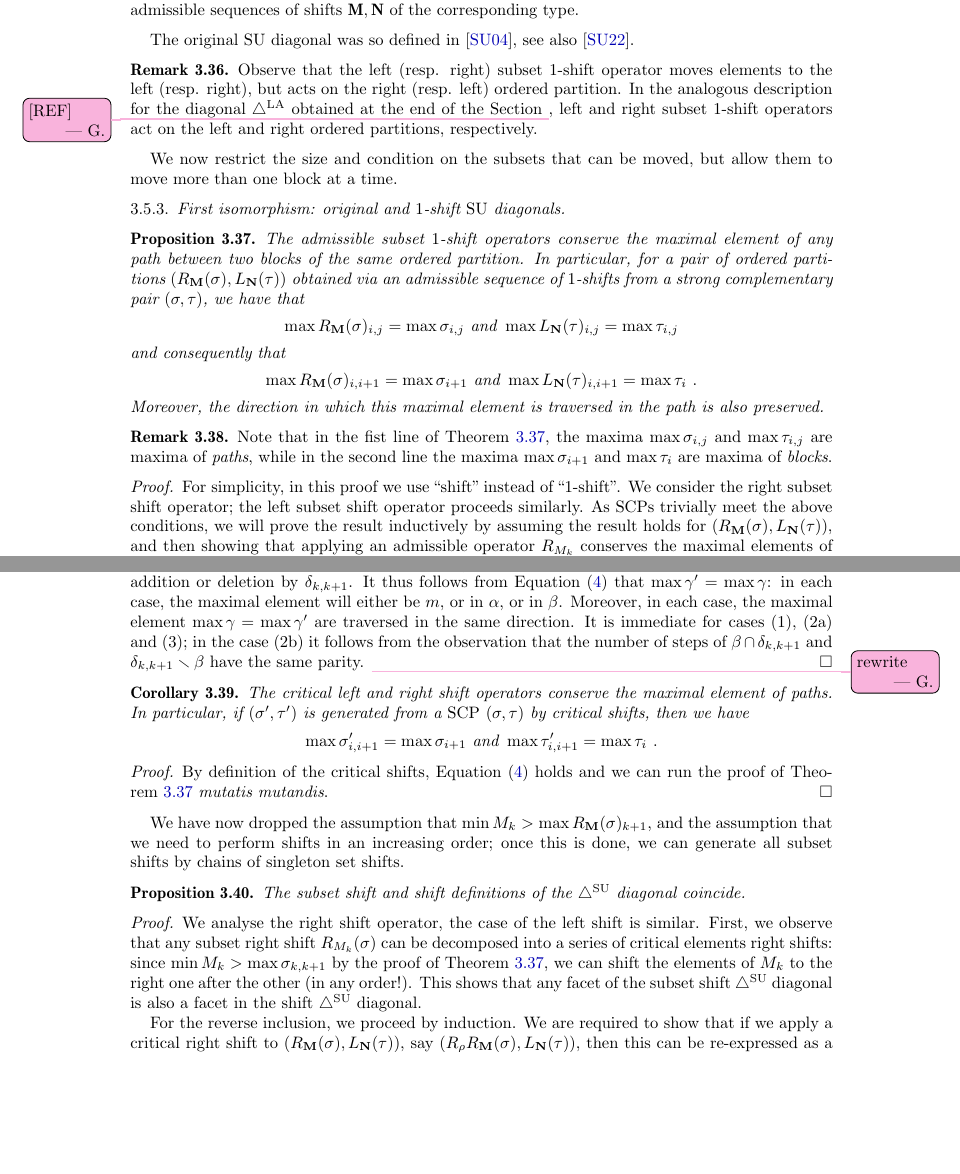
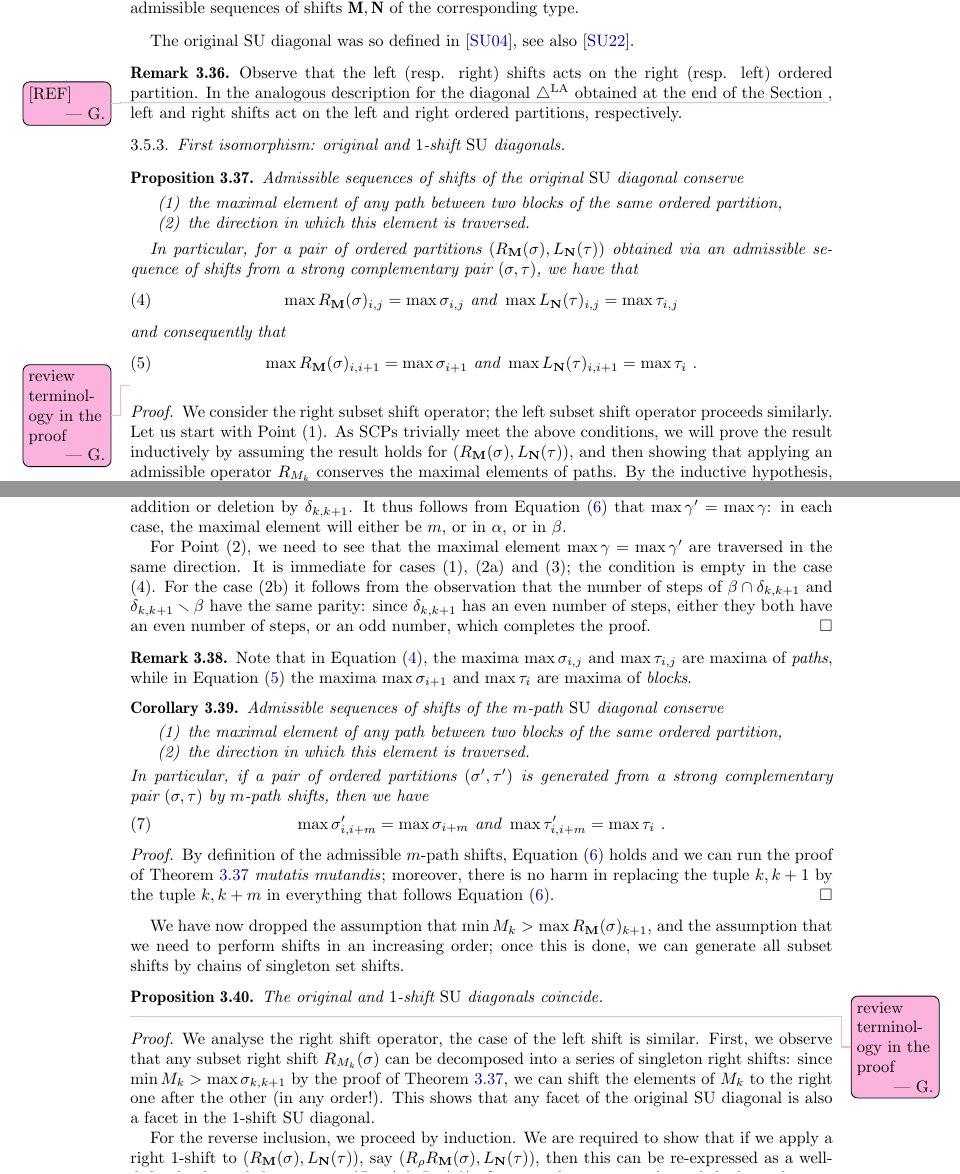
Before and after one commit to GuillaumeLaplante-Anfossi/Poissons, a LaTeX paper (paper/diagonalsPermutahedra.tex): two parts of pages 30 and 31 of 39, joined at a grey line, cut so that both start at the same text, the shorter picture padded with empty space. Compiled offline with pdfLaTeX.

Commit message:
New Section 3.5.3

```diff
--- a/paper/diagonalsPermutahedra.tex
+++ b/paper/diagonalsPermutahedra.tex
@@ -2328,11 +2328,9 @@ By convention, we declare the empty sequence of subset $1$-shift operators to be
 The original $\SU$ diagonal was so defined in \cite{SaneblidzeUmble04}, see also \cite{saneblidzeComparingDiagonalsAssociahedra2022}.
 
 \begin{remark}
-    Observe that the left (resp. right) subset $1$-shift operator moves elements to the left (resp. right), but acts on the right (resp. left) ordered partition.
-    In the analogous description for the diagonal $\LAD$ obtained at the end of the Section \Guillaume{[REF]}, left and right subset $1$-shift operators act on the left and right ordered partitions, respectively.
+    Observe that the left (resp. right) shifts acts on the right (resp. left) ordered partition.
+    In the analogous description for the diagonal $\LAD$ obtained at the end of the Section \Guillaume{[REF]}, left and right shifts act on the left and right ordered partitions, respectively.
 \end{remark}
-
-We now restrict the size and condition on the subsets that can be moved, but allow them to move more than one block at a time.
 
 %%%%
 
@@ -2340,25 +2338,29 @@ We now restrict the size and condition on the subsets that can be moved, but all
 
 \begin{proposition}
 \label{prop:SU-preserves-max}
-The admissible subset $1$-shift operators conserve the maximal element of any path between two blocks of the same ordered partition.
-In particular, for a pair of ordered partitions $(R_{\mathbf{M}}(\sigma),L_{\mathbf{N}}(\tau))$ obtained via an admissible sequence of $1$-shifts from a strong complementary pair~$(\sigma,\tau)$, we have that
-\begin{align*}
+Admissible sequences of shifts of the original $\SU$ diagonal conserve
+\begin{enumerate}
+    \item the maximal element of any path between two blocks of the same ordered partition,
+    \item the direction in which this element is traversed.
+\end{enumerate}
+
+In particular, for a pair of ordered partitions $(R_{\mathbf{M}}(\sigma),L_{\mathbf{N}}(\tau))$ obtained via an admissible sequence of shifts from a strong complementary pair~$(\sigma,\tau)$, we have that
+\begin{align}
+    \label{eq:max-1}
     \max R_{\mathbf{M}}(\sigma)_{i,j} = \max \sigma_{i,j} \text{ and } \max L_{\mathbf{N}}(\tau)_{i,j} = \max \tau_{i,j}
-\end{align*}
+\end{align}
 and consequently that
-\begin{align*}
+\begin{align}
+    \label{eq:max-2}
     \max R_{\mathbf{M}}(\sigma)_{i,i+1} = \max \sigma_{i+1} \text{ and } \max L_{\mathbf{N}}(\tau)_{i,i+1} = \max \tau_{i}  \ .
-\end{align*}
-Moreover, the direction in which this maximal element is traversed in the path is also preserved.
+\end{align}
 \end{proposition}
 
-\begin{remark}
-    Note that in the fist line of \cref{prop:SU-preserves-max}, the maxima $\max \sigma_{i,j}$ and $\max \tau_{i,j}$ are maxima of \emph{paths}, while in the second line the maxima $\max \sigma_{i+1}$ and $\max \tau_{i}$ are maxima of \emph{blocks}.
-\end{remark}
-
-\begin{proof}
-For simplicity, in this proof we use ``shift" instead of ``$1$-shift".
+\Guillaume{review terminology in the proof}
+
+\begin{proof}
 We consider the right subset shift operator; the left subset shift operator proceeds similarly.
+Let us start with Point (1).
 As $\SCP$s trivially meet the above conditions, we will prove the result inductively by assuming the result holds for $(R_{\mathbf{M}}(\sigma),L_{\mathbf{N}}(\tau))$, and then showing that applying an admissible operator $R_{M_k}$ conserves the maximal elements of paths.
 By the inductive hypothesis, we know that $\max R_{\mathbf{M}}(\sigma)_{k,k+1}= \max \sigma_{k+1}$.
 As $R_{M_k}$ is an admissible operator, we know two things.
@@ -2395,44 +2399,59 @@ There are four cases to consider.
         As such, the path $(\delta_{k+1,k}\ssm \beta)$ reaches the point of divergence from $R_{\mathbf{M}}(\sigma)_{k+1}$ instead of $R_{\mathbf{M}}(\sigma)_{k}$, then the path $(\beta \ssm \delta_{k+1,k})$ completes the rest of the route unchanged.
 
     \end{enumerate}
+
     \item $\gamma$ contains two elements of $M_k$. In which case we still have $\gamma'=\gamma$ (in path elements) but $\gamma'$ will step through the $(k+1)$th block instead of $\gamma$ stepping through the $k$th block.
 
     \item $\gamma$ contains more than two elements of $M_k$.
     This is impossible, as $\gamma$ would not be a minimal path on a tree.
+
 \end{enumerate}
 Observe all (non-trivial or non-contradictory) paths $\gamma'$ contain $m>\min M_k$ and either some addition or deletion by $\delta_{k,k+1}$.
 It thus follows from \cref{eq:shift-subset-dominates} that $\max \gamma' = \max \gamma$: in each case, the maximal element will either be $m$, or in $\alpha$, or in $\beta$.
-Moreover, in each case, the maximal element $\max \gamma = \max \gamma'$ are traversed in the same direction.
-It is immediate for cases (1), (2a) and (3); in the case (2b) it follows from the observation that the number of steps of $\beta \cap \delta_{k,k+1}$ and $\delta_{k,k+1} \ssm \beta$ have the same parity. \Guillaume{rewrite}
-\end{proof}
+
+For Point (2), we need to see that the maximal element $\max \gamma = \max \gamma'$ are traversed in the same direction.
+It is immediate for cases (1), (2a) and (3); the condition is empty in the case (4).
+For the case (2b) it follows from the observation that the number of steps of $\beta \cap \delta_{k,k+1}$ and $\delta_{k,k+1} \ssm \beta$ have the same parity: since $\delta_{k,k+1}$ has an even number of steps, either they both have an even number of steps, or an odd number, which completes the proof.
+\end{proof}
+
+\begin{remark}
+    Note that in \cref{eq:max-1}, the maxima $\max \sigma_{i,j}$ and $\max \tau_{i,j}$ are maxima of \emph{paths}, while in \cref{eq:max-2} the maxima $\max \sigma_{i+1}$ and $\max \tau_{i}$ are maxima of \emph{blocks}.
+\end{remark}
 
 \begin{corollary}
 \label{cor:SU-shift-preserves-max}
-The critical left and right shift operators conserve the maximal element of paths.
-In particular, if $(\sigma',\tau')$ is generated from a $\SCP$ $(\sigma,\tau)$ by critical shifts, then we have
-\begin{align*}
-    \max \sigma'_{i,i+1} = \max \sigma_{i+1} \text{ and } \max \tau'_{i,i+1} = \max \tau_{i} \ .
-\end{align*}
+Admissible sequences of shifts of the $m$-path $\SU$ diagonal conserve
+\begin{enumerate}
+    \item the maximal element of any path between two blocks of the same ordered partition,
+    \item the direction in which this element is traversed.
+\end{enumerate}
+In particular, if a pair of ordered partitions $(\sigma',\tau')$ is generated from a strong complementary pair~$(\sigma,\tau)$ by $m$-path shifts, then we have
+\begin{align}
+    \label{eq:max-3}
+    \max \sigma'_{i,i+m} = \max \sigma_{i+m} \text{ and } \max \tau'_{i,i+m} = \max \tau_{i} \ .
+\end{align}
 \end{corollary}
 
 \begin{proof}
-    By definition of the critical shifts, \cref{eq:shift-subset-dominates} holds and we can run the proof of \cref{prop:SU-preserves-max} \emph{mutatis mutandis}.
+    By definition of the admissible $m$-path shifts, \cref{eq:shift-subset-dominates} holds and we can run the proof of \cref{prop:SU-preserves-max} \emph{mutatis mutandis}; moreover, there is no harm in replacing the tuple $k,k+1$ by the tuple $k,k+m$ in everything that follows \cref{eq:shift-subset-dominates}.
 \end{proof}
 
 We have now dropped the assumption that $\min M_k > \max R_{\mathbf{M}}(\sigma)_{k+1}$, and the assumption that we need to perform shifts in an increasing order; once this is done, we can generate all subset shifts by chains of singleton set shifts.
 
 \begin{proposition}
 \label{prop:subset shift to shift bijection}
-The subset shift and shift definitions of the $\SUD$ diagonal coincide.
+The original and $1$-shift $\SU$ diagonals coincide.
 \end{proposition}
 
+\Guillaume{review terminology in the proof}
+
 \begin{proof}
 We analyse the right shift operator, the case of the left shift is similar.
-First, we observe that any subset right shift $R_{M_k}(\sigma)$ can be decomposed into a series of critical elements right shifts: since $\min M_k > \max \sigma_{k,k+1}$ by the proof of \cref{prop:SU-preserves-max}, we can shift the elements of $M_k$ to the right one after the other (in any order!).
-This shows that any facet of the subset shift $\SUD$ diagonal is also a facet in the shift $\SUD$ diagonal.
+First, we observe that any subset right shift $R_{M_k}(\sigma)$ can be decomposed into a series of singleton right shifts: since $\min M_k > \max \sigma_{k,k+1}$ by the proof of \cref{prop:SU-preserves-max}, we can shift the elements of $M_k$ to the right one after the other (in any order!).
+This shows that any facet of the original $\SU$ diagonal is also a facet in the $1$-shift $\SU$ diagonal.
 
 For the reverse inclusion, we proceed by induction.
-We are required to show that if we apply a critical right shift to $(R_{\mathbf{M}}(\sigma),L_{\mathbf{N}}(\tau))$, say $(R_{\rho}R_{\mathbf{M}}(\sigma),L_{\mathbf{N}}(\tau))$, then this can be re-expressed as a well-defined subset shift operation $(R_{\mathbf{M'}}(\sigma),L_{\mathbf{N}}(\tau))$. Suppose that prior to the critical shift that $\rho$ lives in block $l$, then we must have
+We are required to show that if we apply a right $1$-shift to $(R_{\mathbf{M}}(\sigma),L_{\mathbf{N}}(\tau))$, say $(R_{\rho}R_{\mathbf{M}}(\sigma),L_{\mathbf{N}}(\tau))$, then this can be re-expressed as a well-defined subset shift operation $(R_{\mathbf{M'}}(\sigma),L_{\mathbf{N}}(\tau))$. Suppose that prior to the $1$-shift that $\rho$ lives in block $l$, then we must have
 \begin{align*}
     1 \leq i_1 < \dots < i_j \leq l < i_{j+1} <\dots< i_p \leq k-1
 \end{align*}
```
Also changed, not shown: paper/diagonalsPermutahedra.tex (7 more changed lines).
